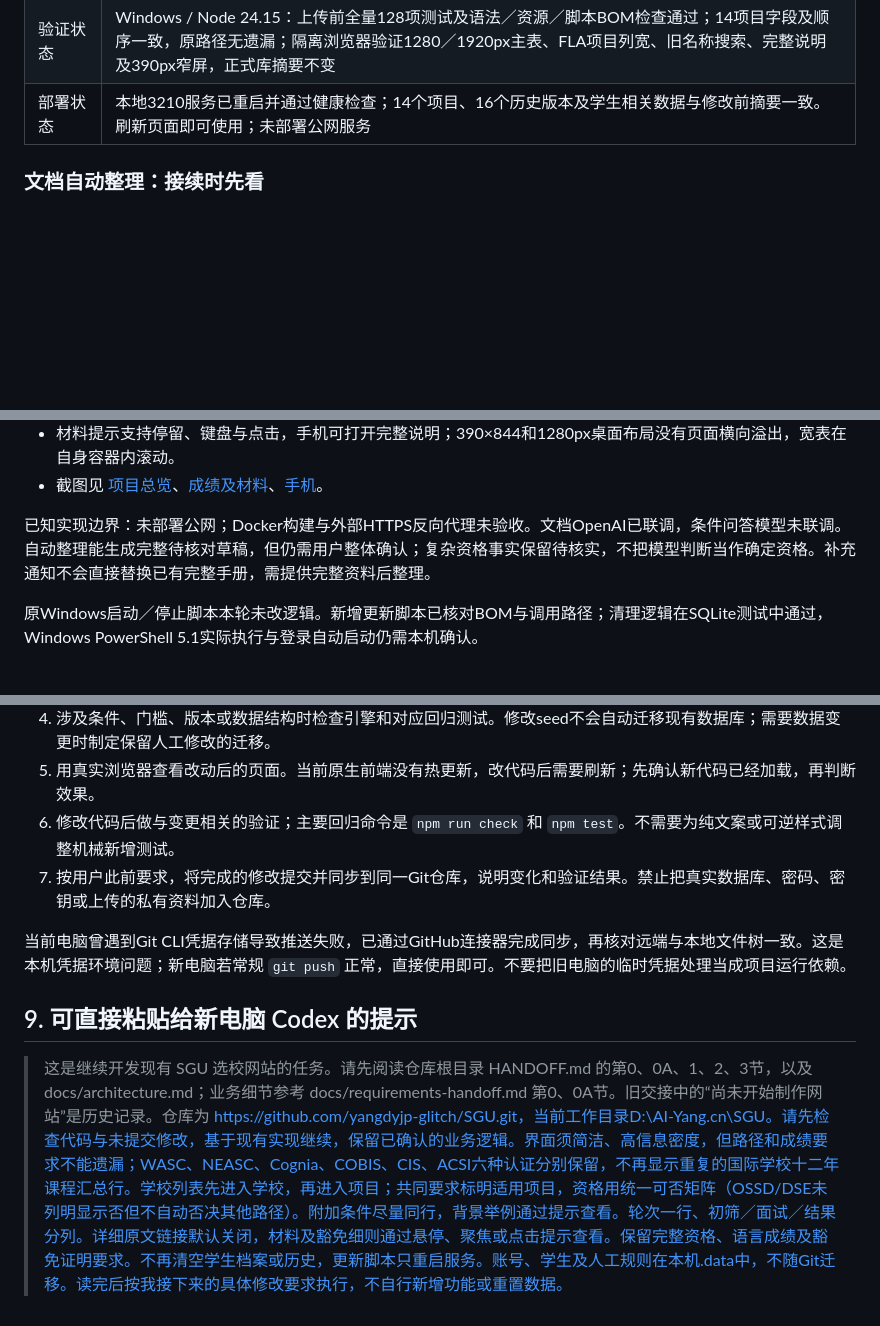
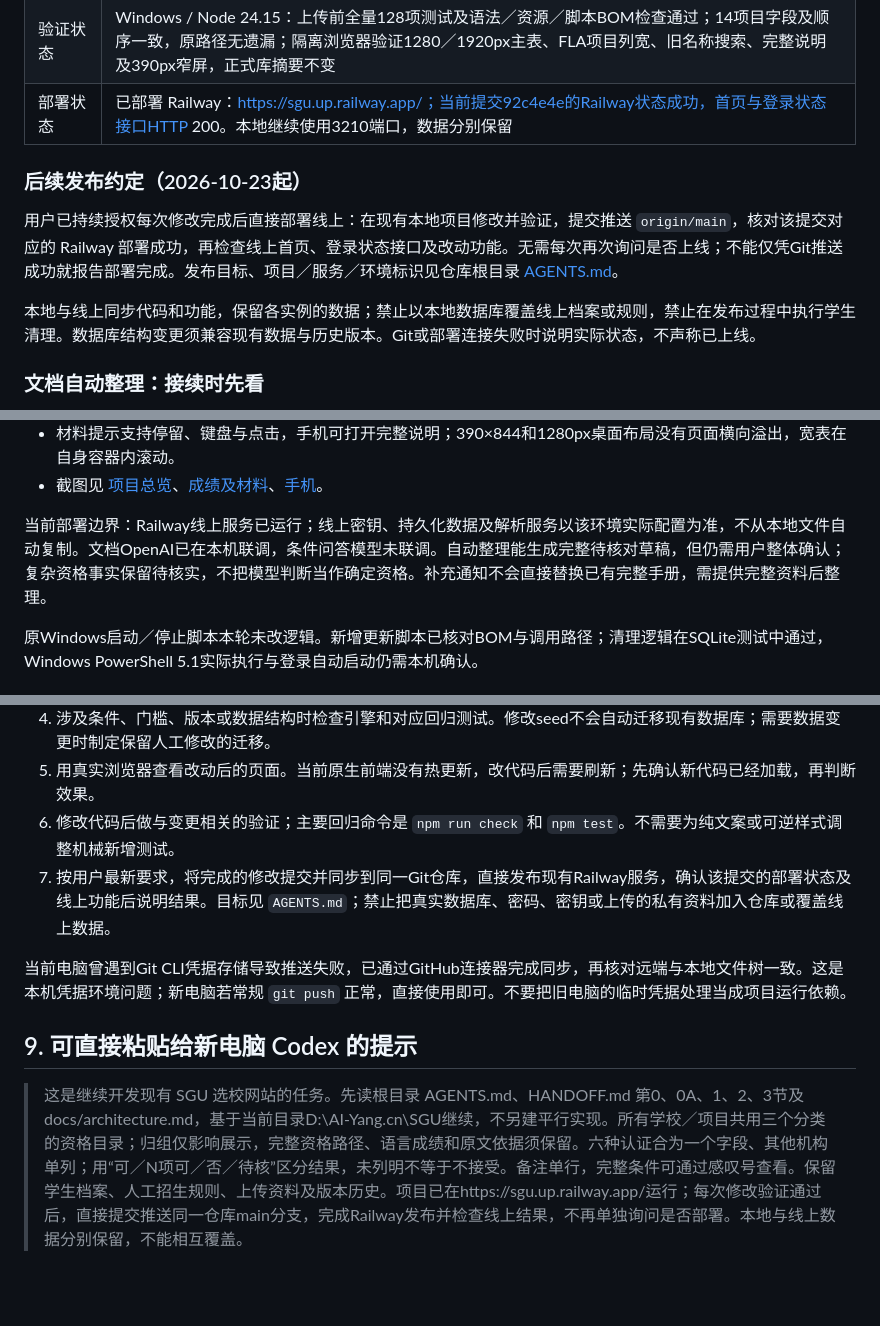
Before and after one commit to yangdyjp-glitch/SGU, a Markdown page: HANDOFF.md, 3 parts joined by grey strips. Drawn GitHub-style; blank space fills up the shorter version.

```diff
--- a/HANDOFF.md
+++ b/HANDOFF.md
@@ -19,7 +19,13 @@
 | 初始招生范围 | 立命馆大学 2027 AO 英语本科：GLA、JDP、GS、CRPS、ISSE |
 | 已收录数据 | 23 页手册、135 条来源分析记录、28 条语言考试／版本门槛、11 组申请轮次 |
 | 验证状态 | Windows / Node 24.15：上传前全量128项测试及语法／资源／脚本BOM检查通过；14项目字段及顺序一致，原路径无遗漏；隔离浏览器验证1280／1920px主表、FLA项目列宽、旧名称搜索、完整说明及390px窄屏，正式库摘要不变 |
-| 部署状态 | 本地3210服务已重启并通过健康检查；14个项目、16个历史版本及学生相关数据与修改前摘要一致。刷新页面即可使用；未部署公网服务 |
+| 部署状态 | 已部署 Railway：https://sgu.up.railway.app/；当前提交92c4e4e的Railway状态成功，首页与登录状态接口HTTP 200。本地继续使用3210端口，数据分别保留 |
+
+### 后续发布约定（2026-10-23起）
+
+用户已持续授权每次修改完成后直接部署线上：在现有本地项目修改并验证，提交推送 `origin/main`，核对该提交对应的 Railway 部署成功，再检查线上首页、登录状态接口及改动功能。无需每次再次询问是否上线；不能仅凭Git推送成功就报告部署完成。发布目标、项目／服务／环境标识见仓库根目录 [AGENTS.md](AGENTS.md)。
+
+本地与线上同步代码和功能，保留各实例的数据；禁止以本地数据库覆盖线上档案或规则，禁止在发布过程中执行学生清理。数据库结构变更须兼容现有数据与历史版本。Git或部署连接失败时说明实际状态，不声称已上线。
 
 ### 文档自动整理：接续时先看
 
@@ -306,7 +312,7 @@ MINERU_BIN_DIR=D:/AI-Yang.cn/tools/mineru/bin
 - 材料提示支持停留、键盘与点击，手机可打开完整说明；390×844和1280px桌面布局没有页面横向溢出，宽表在自身容器内滚动。
 - 截图见 [项目总览](docs/screenshots/compact-project.png)、[成绩及材料](docs/screenshots/compact-scores.png)、[手机](docs/screenshots/compact-mobile.png)。
 
-已知实现边界：未部署公网；Docker构建与外部HTTPS反向代理未验收。文档OpenAI已联调，条件问答模型未联调。自动整理能生成完整待核对草稿，但仍需用户整体确认；复杂资格事实保留待核实，不把模型判断当作确定资格。补充通知不会直接替换已有完整手册，需提供完整资料后整理。
+当前部署边界：Railway线上服务已运行；线上密钥、持久化数据及解析服务以该环境实际配置为准，不从本地文件自动复制。文档OpenAI已在本机联调，条件问答模型未联调。自动整理能生成完整待核对草稿，但仍需用户整体确认；复杂资格事实保留待核实，不把模型判断当作确定资格。补充通知不会直接替换已有完整手册，需提供完整资料后整理。
 
 原Windows启动／停止脚本本轮未改逻辑。新增更新脚本已核对BOM与调用路径；清理逻辑在SQLite测试中通过，Windows PowerShell 5.1实际执行与登录自动启动仍需本机确认。
 
@@ -318,10 +324,10 @@ MINERU_BIN_DIR=D:/AI-Yang.cn/tools/mineru/bin
 4. 涉及条件、门槛、版本或数据结构时检查引擎和对应回归测试。修改seed不会自动迁移现有数据库；需要数据变更时制定保留人工修改的迁移。
 5. 用真实浏览器查看改动后的页面。当前原生前端没有热更新，改代码后需要刷新；先确认新代码已经加载，再判断效果。
 6. 修改代码后做与变更相关的验证；主要回归命令是 `npm run check` 和 `npm test`。不需要为纯文案或可逆样式调整机械新增测试。
-7. 按用户此前要求，将完成的修改提交并同步到同一Git仓库，说明变化和验证结果。禁止把真实数据库、密码、密钥或上传的私有资料加入仓库。
+7. 按用户最新要求，将完成的修改提交并同步到同一Git仓库，直接发布现有Railway服务，确认该提交的部署状态及线上功能后说明结果。目标见 `AGENTS.md`；禁止把真实数据库、密码、密钥或上传的私有资料加入仓库或覆盖线上数据。
 
 当前电脑曾遇到Git CLI凭据存储导致推送失败，已通过GitHub连接器完成同步，再核对远端与本地文件树一致。这是本机凭据环境问题；新电脑若常规 `git push` 正常，直接使用即可。不要把旧电脑的临时凭据处理当成项目运行依赖。
 
 ## 9. 可直接粘贴给新电脑 Codex 的提示
 
-> 这是继续开发现有 SGU 选校网站的任务。请先阅读仓库根目录 HANDOFF.md 的第0、0A、1、2、3节，以及 docs/architecture.md；业务细节参考 docs/requirements-handoff.md 第0、0A节。旧交接中的“尚未开始制作网站”是历史记录。仓库为 https://github.com/yangdyjp-glitch/SGU.git，当前工作目录D:\AI-Yang.cn\SGU。请先检查代码与未提交修改，基于现有实现继续，保留已确认的业务逻辑。界面须简洁、高信息密度，但路径和成绩要求不能遗漏；WASC、NEASC、Cognia、COBIS、CIS、ACSI六种认证分别保留，不再显示重复的国际学校十二年课程汇总行。学校列表先进入学校，再进入项目；共同要求标明适用项目，资格用统一可否矩阵（OSSD/DSE未列明显示否但不自动否决其他路径）。附加条件尽量同行，背景举例通过提示查看。轮次一行、初筛／面试／结果分列。详细原文链接默认关闭，材料及豁免细则通过悬停、聚焦或点击提示查看。保留完整资格、语言成绩及豁免证明要求。不再清空学生档案或历史，更新脚本只重启服务。账号、学生及人工规则在本机.data中，不随Git迁移。读完后按我接下来的具体修改要求执行，不自行新增功能或重置数据。
+> 这是继续开发现有 SGU 选校网站的任务。先读根目录 AGENTS.md、HANDOFF.md 第0、0A、1、2、3节及 docs/architecture.md，基于当前目录D:\AI-Yang.cn\SGU继续，不另建平行实现。所有学校／项目共用三个分类的资格目录；归组仅影响展示，完整资格路径、语言成绩和原文依据须保留。六种认证合为一个字段、其他机构单列；用“可／N项可／否／待核”区分结果，未列明不等于不接受。备注单行，完整条件可通过感叹号查看。保留学生档案、人工招生规则、上传资料及版本历史。项目已在https://sgu.up.railway.app/运行；每次修改验证通过后，直接提交推送同一仓库main分支，完成Railway发布并检查线上结果，不再单独询问是否部署。本地与线上数据分别保留，不能相互覆盖。
```
Also changed, not shown: AGENTS.md (added, +47 -0 lines), README.md (+3 -1 lines).
